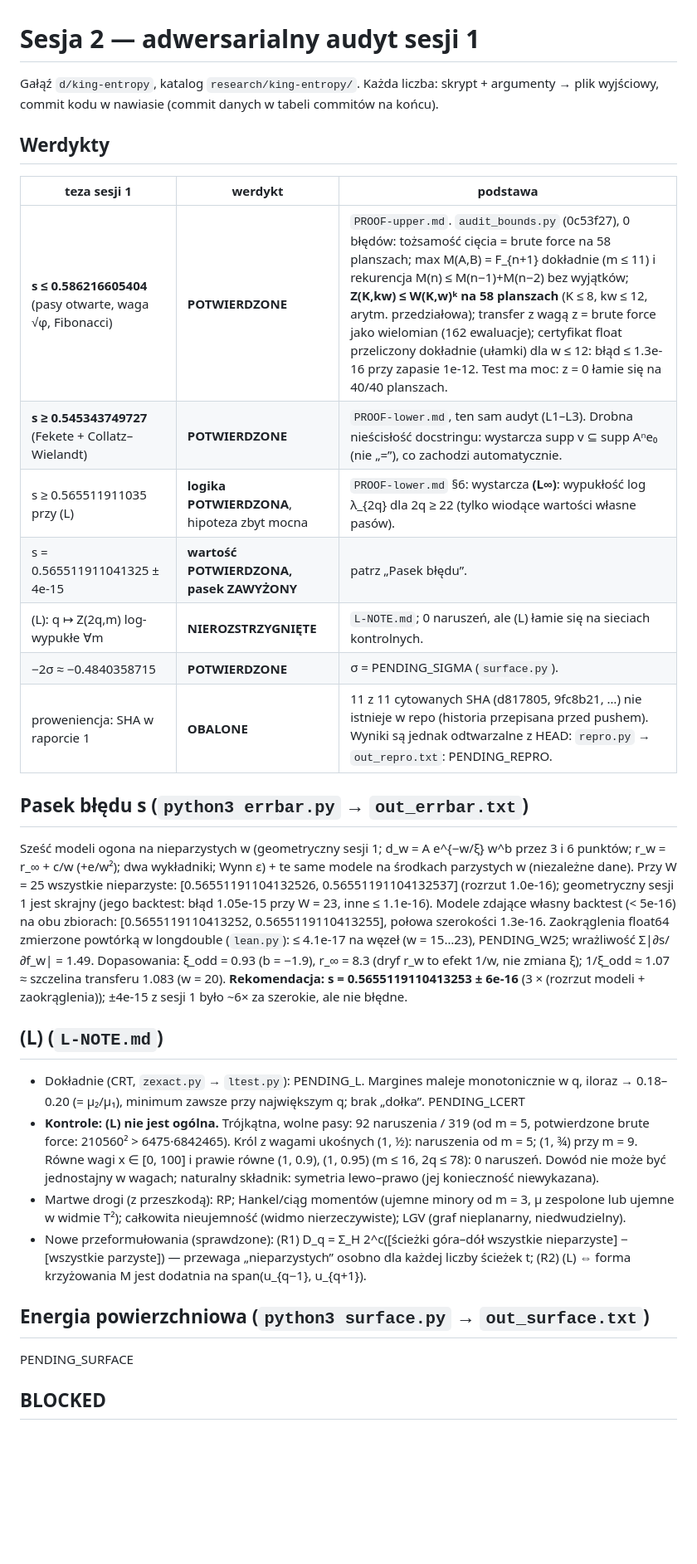
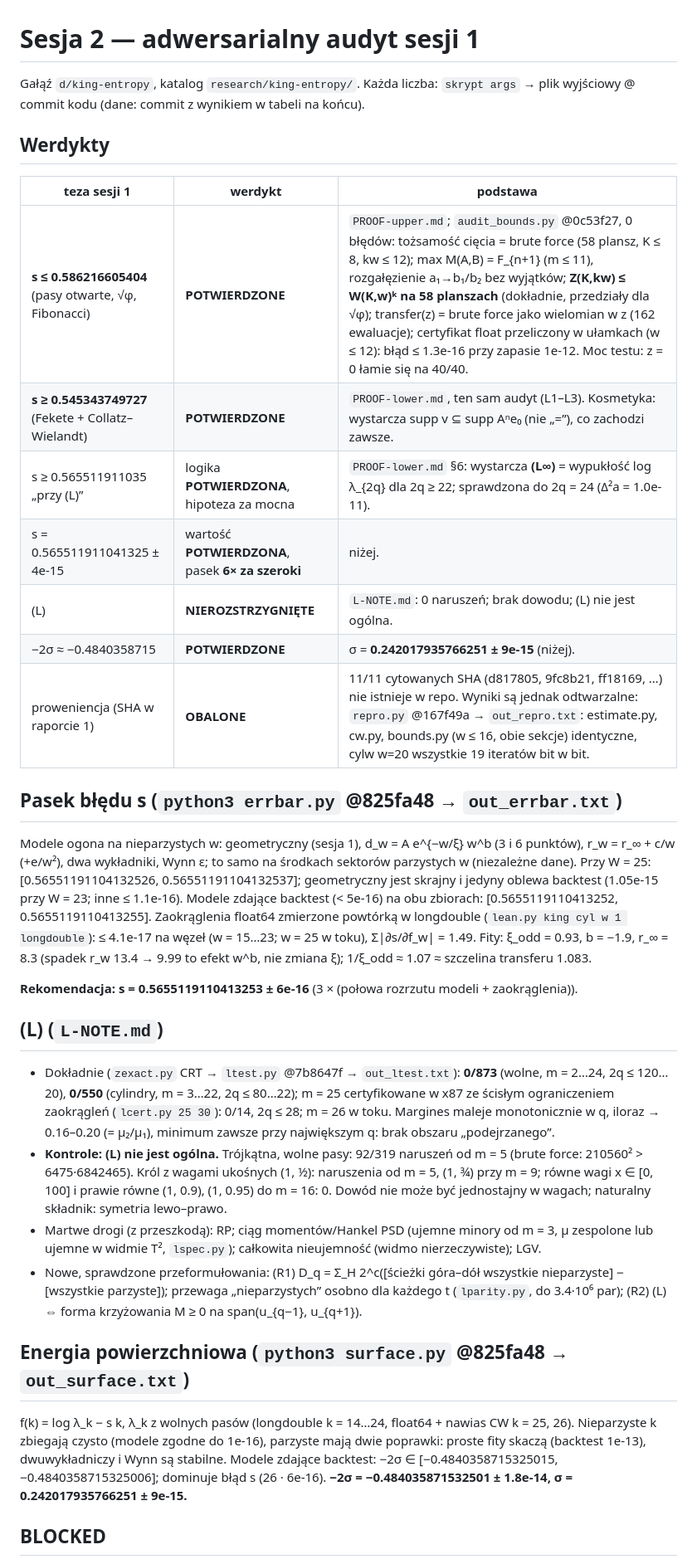
Before and after one commit to dawidrylko/domino-tiling, a Markdown page: research/king-entropy/REPORT-session2.md, the part around one of its changes. Shown at 83% size. Drawn GitHub-style; blank space fills up the shorter version.

Commit message:
docs(research): session-2 report with final verdicts, error bar, (L) and sigma

```diff
--- a/research/king-entropy/REPORT-session2.md
+++ b/research/king-entropy/REPORT-session2.md
@@ -1,54 +1,57 @@
 # Sesja 2 — adwersarialny audyt sesji 1
 
-Gałąź `d/king-entropy`, katalog `research/king-entropy/`. Każda liczba: skrypt + argumenty →
-plik wyjściowy, commit kodu w nawiasie (commit danych w tabeli commitów na końcu).
+Gałąź `d/king-entropy`, katalog `research/king-entropy/`. Każda liczba: `skrypt args` → plik
+wyjściowy @ commit kodu (dane: commit z wynikiem w tabeli na końcu).
 
 ## Werdykty
 
 | teza sesji 1 | werdykt | podstawa |
 | --- | --- | --- |
-| **s ≤ 0.586216605404** (pasy otwarte, waga √φ, Fibonacci) | **POTWIERDZONE** | `PROOF-upper.md`. `audit_bounds.py` (0c53f27), 0 błędów: tożsamość cięcia = brute force na 58 planszach; max M(A,B) = F_{n+1} dokładnie (m ≤ 11) i rekurencja M(n) ≤ M(n−1)+M(n−2) bez wyjątków; **Z(K,kw) ≤ W(K,w)ᵏ na 58 planszach** (K ≤ 8, kw ≤ 12, arytm. przedziałowa); transfer z wagą z = brute force jako wielomian (162 ewaluacje); certyfikat float przeliczony dokładnie (ułamki) dla w ≤ 12: błąd ≤ 1.3e-16 przy zapasie 1e-12. Test ma moc: z = 0 łamie się na 40/40 planszach. |
-| **s ≥ 0.545343749727** (Fekete + Collatz–Wielandt) | **POTWIERDZONE** | `PROOF-lower.md`, ten sam audyt (L1–L3). Drobna nieścisłość docstringu: wystarcza supp v ⊆ supp Aⁿe₀ (nie „=”), co zachodzi automatycznie. |
-| s ≥ 0.565511911035 przy (L) | **logika POTWIERDZONA**, hipoteza zbyt mocna | `PROOF-lower.md` §6: wystarcza **(L∞)**: wypukłość log λ_{2q} dla 2q ≥ 22 (tylko wiodące wartości własne pasów). |
-| s = 0.565511911041325 ± 4e-15 | **wartość POTWIERDZONA, pasek ZAWYŻONY** | patrz „Pasek błędu”. |
-| (L): q ↦ Z(2q,m) log-wypukłe ∀m | **NIEROZSTRZYGNIĘTE** | `L-NOTE.md`; 0 naruszeń, ale (L) łamie się na sieciach kontrolnych. |
-| −2σ ≈ −0.4840358715 | **POTWIERDZONE** | σ = PENDING_SIGMA (`surface.py`). |
-| proweniencja: SHA w raporcie 1 | **OBALONE** | 11 z 11 cytowanych SHA (d817805, 9fc8b21, …) nie istnieje w repo (historia przepisana przed pushem). Wyniki są jednak odtwarzalne z HEAD: `repro.py` → `out_repro.txt`: PENDING_REPRO. |
+| **s ≤ 0.586216605404** (pasy otwarte, √φ, Fibonacci) | **POTWIERDZONE** | `PROOF-upper.md`; `audit_bounds.py` @0c53f27, 0 błędów: tożsamość cięcia = brute force (58 plansz, K ≤ 8, kw ≤ 12); max M(A,B) = F_{n+1} (m ≤ 11), rozgałęzienie a₁→b₁/b₂ bez wyjątków; **Z(K,kw) ≤ W(K,w)ᵏ na 58 planszach** (dokładnie, przedziały dla √φ); transfer(z) = brute force jako wielomian w z (162 ewaluacje); certyfikat float przeliczony w ułamkach (w ≤ 12): błąd ≤ 1.3e-16 przy zapasie 1e-12. Moc testu: z = 0 łamie się na 40/40. |
+| **s ≥ 0.545343749727** (Fekete + Collatz–Wielandt) | **POTWIERDZONE** | `PROOF-lower.md`, ten sam audyt (L1–L3). Kosmetyka: wystarcza supp v ⊆ supp Aⁿe₀ (nie „=”), co zachodzi zawsze. |
+| s ≥ 0.565511911035 „przy (L)” | logika **POTWIERDZONA**, hipoteza za mocna | `PROOF-lower.md` §6: wystarcza **(L∞)** = wypukłość log λ_{2q} dla 2q ≥ 22; sprawdzona do 2q = 24 (Δ²a = 1.0e-11). |
+| s = 0.565511911041325 ± 4e-15 | wartość **POTWIERDZONA**, pasek **6× za szeroki** | niżej. |
+| (L) | **NIEROZSTRZYGNIĘTE** | `L-NOTE.md`: 0 naruszeń; brak dowodu; (L) nie jest ogólna. |
+| −2σ ≈ −0.4840358715 | **POTWIERDZONE** | σ = **0.242017935766251 ± 9e-15** (niżej). |
+| proweniencja (SHA w raporcie 1) | **OBALONE** | 11/11 cytowanych SHA (d817805, 9fc8b21, ff18169, …) nie istnieje w repo. Wyniki są jednak odtwarzalne: `repro.py` @167f49a → `out_repro.txt`: estimate.py, cw.py, bounds.py (w ≤ 16, obie sekcje) identyczne, cylw w=20 wszystkie 19 iteratów bit w bit. |
 
-## Pasek błędu s (`python3 errbar.py` → `out_errbar.txt`)
+## Pasek błędu s (`python3 errbar.py` @825fa48 → `out_errbar.txt`)
 
-Sześć modeli ogona na nieparzystych w (geometryczny sesji 1; d_w = A e^{−w/ξ} w^b przez 3 i 6
-punktów; r_w = r_∞ + c/w (+e/w²); dwa wykładniki; Wynn ε) + te same modele na środkach
-parzystych w (niezależne dane). Przy W = 25 wszystkie nieparzyste: [0.56551191104132526,
-0.56551191104132537] (rozrzut 1.0e-16); geometryczny sesji 1 jest skrajny (jego backtest: błąd
-1.05e-15 przy W = 23, inne ≤ 1.1e-16). Modele zdające własny backtest (< 5e-16) na obu zbiorach:
-[0.5655119110413252, 0.5655119110413255], połowa szerokości 1.3e-16. Zaokrąglenia float64
-zmierzone powtórką w longdouble (`lean.py`): ≤ 4.1e-17 na węzeł (w = 15…23), PENDING_W25;
-wrażliwość Σ|∂s/∂f_w| = 1.49. Dopasowania: ξ_odd = 0.93 (b = −1.9), r_∞ = 8.3 (dryf r_w to
-efekt 1/w, nie zmiana ξ); 1/ξ_odd ≈ 1.07 ≈ szczelina transferu 1.083 (w = 20).
-**Rekomendacja: s = 0.5655119110413253 ± 6e-16** (3 × (rozrzut modeli + zaokrąglenia));
-±4e-15 z sesji 1 było ~6× za szerokie, ale nie błędne.
+Modele ogona na nieparzystych w: geometryczny (sesja 1), d_w = A e^{−w/ξ} w^b (3 i 6 punktów),
+r_w = r_∞ + c/w (+e/w²), dwa wykładniki, Wynn ε; to samo na środkach sektorów parzystych w
+(niezależne dane). Przy W = 25: [0.56551191104132526, 0.56551191104132537]; geometryczny jest
+skrajny i jedyny oblewa backtest (1.05e-15 przy W = 23; inne ≤ 1.1e-16). Modele zdające
+backtest (< 5e-16) na obu zbiorach: [0.5655119110413252, 0.5655119110413255]. Zaokrąglenia
+float64 zmierzone powtórką w longdouble (`lean.py king cyl w 1 longdouble`): ≤ 4.1e-17 na węzeł
+(w = 15…23; w = 25 w toku), Σ|∂s/∂f_w| = 1.49. Fity: ξ_odd = 0.93, b = −1.9, r_∞ = 8.3 (spadek
+r_w 13.4 → 9.99 to efekt w^b, nie zmiana ξ); 1/ξ_odd ≈ 1.07 ≈ szczelina transferu 1.083.
+
+**Rekomendacja: s = 0.5655119110413253 ± 6e-16** (3 × (połowa rozrzutu modeli + zaokrąglenia)).
 
 ## (L) (`L-NOTE.md`)
 
-- Dokładnie (CRT, `zexact.py` → `ltest.py`): PENDING_L. Margines maleje monotonicznie w q,
-  iloraz → 0.18–0.20 (= μ₂/μ₁), minimum zawsze przy największym q; brak „dołka”.
-  PENDING_LCERT
-- **Kontrole: (L) nie jest ogólna.** Trójkątna, wolne pasy: 92 naruszenia / 319 (od m = 5,
-  potwierdzone brute force: 210560² > 6475·6842465). Król z wagami ukośnych (1, ½): naruszenia
-  od m = 5; (1, ¾) przy m = 9. Równe wagi x ∈ [0, 100] i prawie równe (1, 0.9), (1, 0.95)
-  (m ≤ 16, 2q ≤ 78): 0 naruszeń. Dowód nie może być jednostajny w wagach; naturalny składnik:
-  symetria lewo–prawo (jej konieczność niewykazana).
-- Martwe drogi (z przeszkodą): RP; Hankel/ciąg momentów (ujemne minory od m = 3, μ zespolone
-  lub ujemne w widmie T²); całkowita nieujemność (widmo nierzeczywiste); LGV (graf
-  nieplanarny, niedwudzielny).
-- Nowe przeformułowania (sprawdzone): (R1) D_q = Σ_H 2^c([ścieżki góra–dół wszystkie
-  nieparzyste] − [wszystkie parzyste]) — przewaga „nieparzystych” osobno dla każdej liczby
-  ścieżek t; (R2) (L) ⇔ forma krzyżowania M jest dodatnia na span(u_{q−1}, u_{q+1}).
+- Dokładnie (`zexact.py` CRT → `ltest.py` @7b8647f → `out_ltest.txt`): **0/873** (wolne,
+  m = 2…24, 2q ≤ 120…20), **0/550** (cylindry, m = 3…22, 2q ≤ 80…22); m = 25 certyfikowane
+  w x87 ze ścisłym ograniczeniem zaokrągleń (`lcert.py 25 30`): 0/14, 2q ≤ 28; m = 26 w toku.
+  Margines maleje monotonicznie w q, iloraz → 0.16–0.20 (= μ₂/μ₁), minimum zawsze przy
+  największym q: brak obszaru „podejrzanego”.
+- **Kontrole: (L) nie jest ogólna.** Trójkątna, wolne pasy: 92/319 naruszeń od m = 5 (brute
+  force: 210560² > 6475·6842465). Król z wagami ukośnych (1, ½): naruszenia od m = 5, (1, ¾) przy
+  m = 9; równe wagi x ∈ [0, 100] i prawie równe (1, 0.9), (1, 0.95) do m = 16: 0. Dowód nie może
+  być jednostajny w wagach; naturalny składnik: symetria lewo–prawo.
+- Martwe drogi (z przeszkodą): RP; ciąg momentów/Hankel PSD (ujemne minory od m = 3, μ zespolone
+  lub ujemne w widmie T², `lspec.py`); całkowita nieujemność (widmo nierzeczywiste); LGV.
+- Nowe, sprawdzone przeformułowania: (R1) D_q = Σ_H 2^c([ścieżki góra–dół wszystkie
+  nieparzyste] − [wszystkie parzyste]); przewaga „nieparzystych” osobno dla każdego t
+  (`lparity.py`, do 3.4·10⁶ par); (R2) (L) ⇔ forma krzyżowania M ≥ 0 na span(u_{q−1}, u_{q+1}).
 
-## Energia powierzchniowa (`python3 surface.py` → `out_surface.txt`)
+## Energia powierzchniowa (`python3 surface.py` @825fa48 → `out_surface.txt`)
 
-PENDING_SURFACE
+f(k) = log λ_k − s k, λ_k z wolnych pasów (longdouble k = 14…24, float64 + nawias CW k = 25, 26).
+Nieparzyste k zbiegają czysto (modele zgodne do 1e-16), parzyste mają dwie poprawki: proste fity
+skaczą (backtest 1e-13), dwuwykładniczy i Wynn są stabilne. Modele zdające backtest:
+−2σ ∈ [−0.4840358715325015, −0.4840358715325006]; dominuje błąd s (26 · 6e-16).
+**−2σ = −0.484035871532501 ± 1.8e-14, σ = 0.242017935766251 ± 9e-15.**
 
 ## BLOCKED
 
```
Also changed, not shown: other parts of research/king-entropy/REPORT-session2.md (+16 -12 lines).
